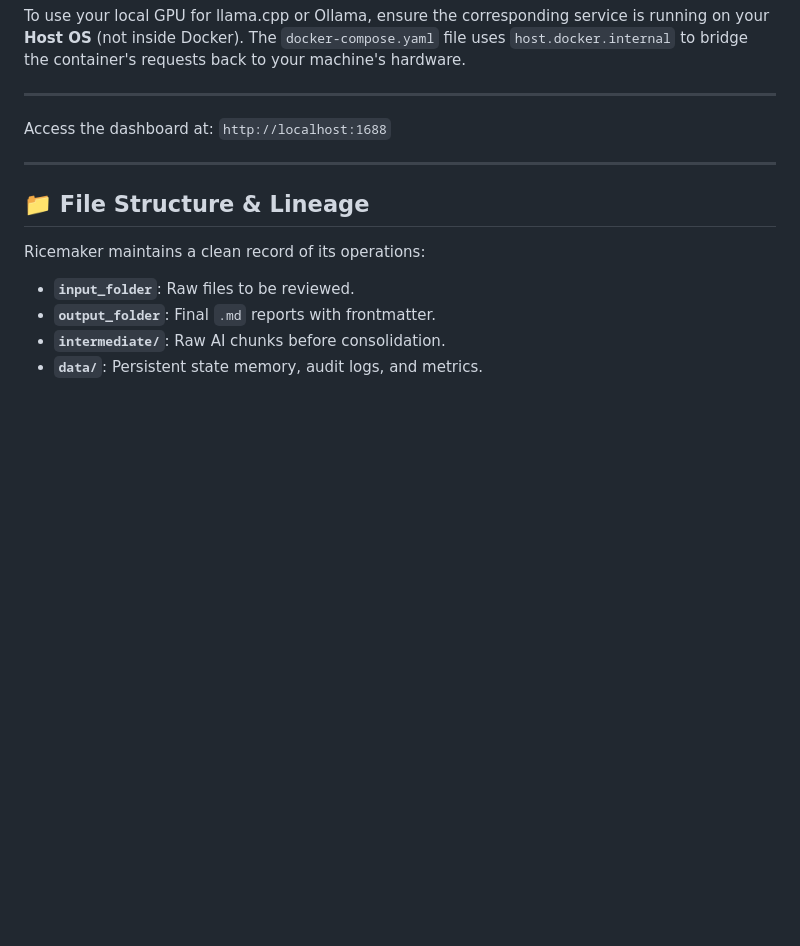
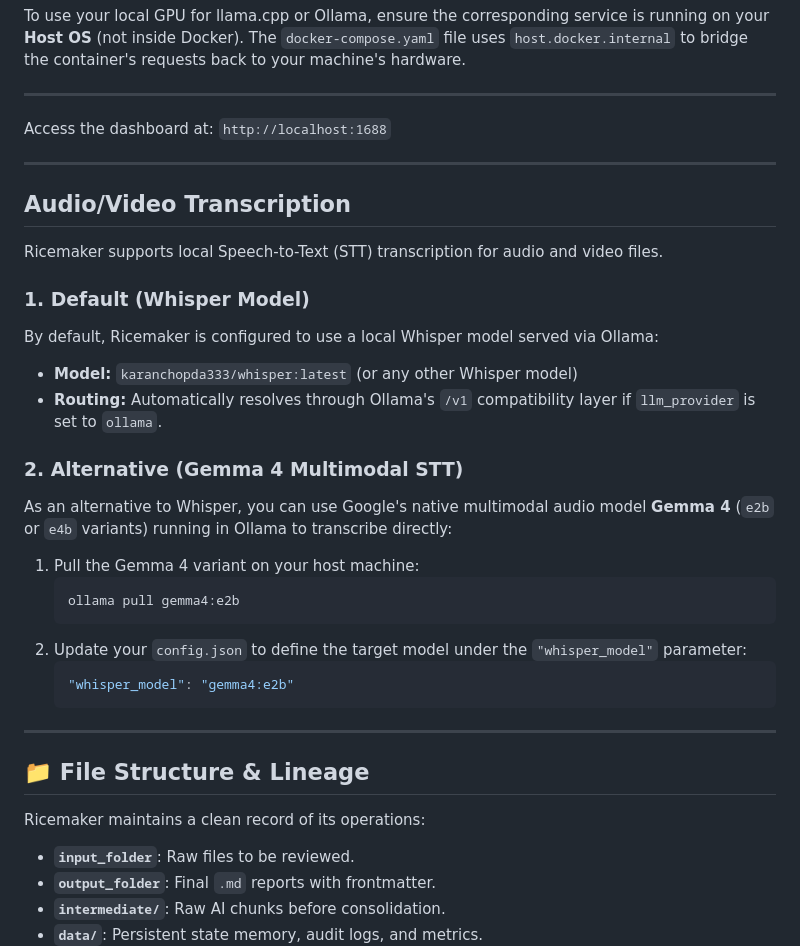
Before and after one commit to bstovej/ricemaker, a Markdown page: README.md, the part around the change. GitHub-like rendering; blank space fills up the shorter version.

Commit message:
Update README.md with alternative transcription model instructions using Gemma 4 multimodal audio models

````diff
--- a/README.md
+++ b/README.md
@@ -88,6 +88,28 @@ Access the dashboard at: `http://localhost:1688`
 
 ---
 
+## Audio/Video Transcription
+
+Ricemaker supports local Speech-to-Text (STT) transcription for audio and video files.
+
+### 1. Default (Whisper Model)
+By default, Ricemaker is configured to use a local Whisper model served via Ollama:
+- **Model:** `karanchopda333/whisper:latest` (or any other Whisper model)
+- **Routing:** Automatically resolves through Ollama's `/v1` compatibility layer if `llm_provider` is set to `ollama`.
+
+### 2. Alternative (Gemma 4 Multimodal STT)
+As an alternative to Whisper, you can use Google's native multimodal audio model **Gemma 4** (`e2b` or `e4b` variants) running in Ollama to transcribe directly:
+1. Pull the Gemma 4 variant on your host machine:
+   ```bash
+   ollama pull gemma4:e2b
+   ```
+2. Update your `config.json` to define the target model under the `"whisper_model"` parameter:
+   ```json
+   "whisper_model": "gemma4:e2b"
+   ```
+
+---
+
 ## 📁 File Structure & Lineage
 Ricemaker maintains a clean record of its operations:
 - **`input_folder`**: Raw files to be reviewed.
````
